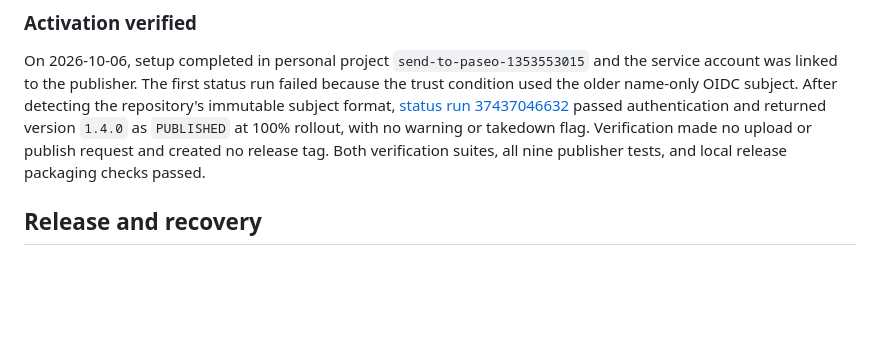
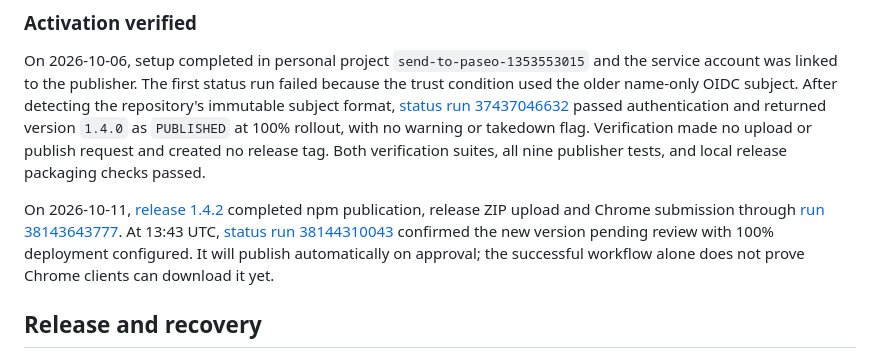
Before and after one commit to tomgrin10/send-to-paseo, a Markdown page: docs/chrome-web-store/AUTOMATION.md, the part around the change. Rendered like a GitHub page; blank space fills up the shorter version.

```diff
--- a/docs/chrome-web-store/AUTOMATION.md
+++ b/docs/chrome-web-store/AUTOMATION.md
@@ -81,6 +81,14 @@ passed authentication and returned version `1.4.0` as `PUBLISHED` at 100% rollou
 or takedown flag. Verification made no upload or publish request and created no release tag.
 Both verification suites, all nine publisher tests, and local release packaging checks passed.
 
+On 2026-10-11, [release 1.4.2](https://github.com/tomgrin10/send-to-paseo/releases/tag/v1.4.2)
+completed npm publication, release ZIP upload and Chrome submission through
+[run 38143643777](https://github.com/tomgrin10/send-to-paseo/actions/runs/38143643777).
+At 13:43 UTC, [status run 38144310043](https://github.com/tomgrin10/send-to-paseo/actions/runs/38144310043)
+confirmed the new version pending review with 100% deployment configured. It will publish
+automatically on approval; the successful workflow alone does not prove Chrome clients can
+download it yet.
+
 ## Release and recovery
 
 Follow the versioning and manual release checks in `AGENTS.md`, then push the release tag. Everything
```
Also changed, not shown: AGENTS.md (+2 -1 lines), extension/VERIFICATION.md (+12 -0 lines).
